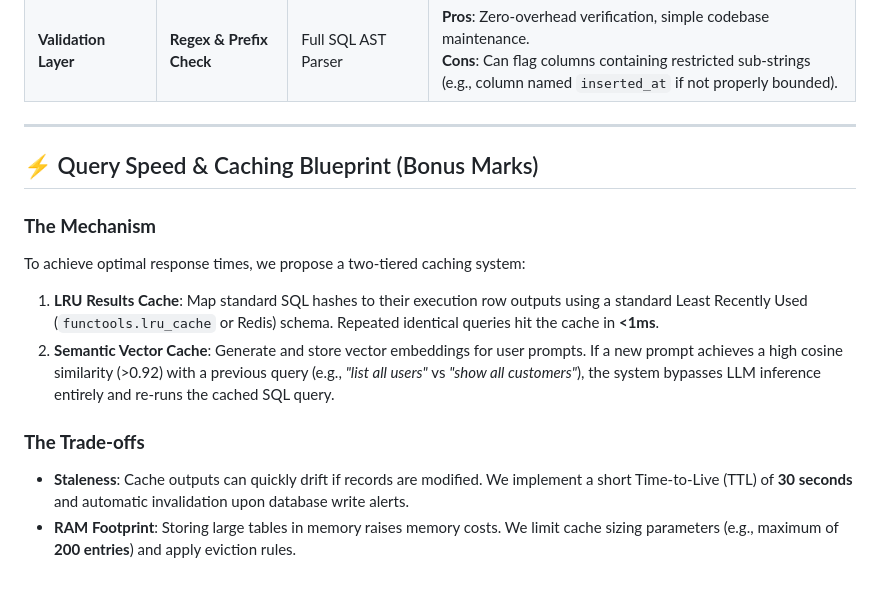
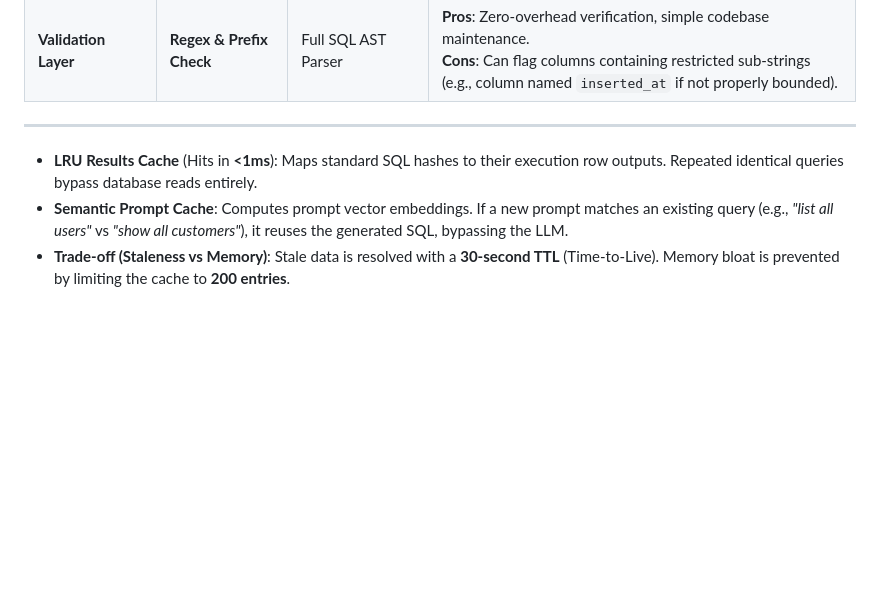
Before and after one commit to Nishchalpr4/NLP-2-SQL, a Markdown page: README.md, the part around the change. Drawn GitHub-style; blank space fills up the shorter version.

Commit message:
Update README: simplify caching section formatting

```diff
--- a/README.md
+++ b/README.md
@@ -100,13 +100,6 @@ Open your web browser and navigate directly to:
 
 ---
 
-## ⚡ Query Speed & Caching Blueprint (Bonus Marks)
-
-### **The Mechanism**
-To achieve optimal response times, we propose a two-tiered caching system:
-1. **LRU Results Cache**: Map standard SQL hashes to their execution row outputs using a standard Least Recently Used (`functools.lru_cache` or Redis) schema. Repeated identical queries hit the cache in **<1ms**.
-2. **Semantic Vector Cache**: Generate and store vector embeddings for user prompts. If a new prompt achieves a high cosine similarity (>0.92) with a previous query (e.g., *"list all users"* vs *"show all customers"*), the system bypasses LLM inference entirely and re-runs the cached SQL query.
-
-### **The Trade-offs**
-* **Staleness**: Cache outputs can quickly drift if records are modified. We implement a short Time-to-Live (TTL) of **30 seconds** and automatic invalidation upon database write alerts.
-* **RAM Footprint**: Storing large tables in memory raises memory costs. We limit cache sizing parameters (e.g., maximum of **200 entries**) and apply eviction rules.
+* **LRU Results Cache** (Hits in **<1ms**): Maps standard SQL hashes to their execution row outputs. Repeated identical queries bypass database reads entirely.
+* **Semantic Prompt Cache**: Computes prompt vector embeddings. If a new prompt matches an existing query (e.g., *"list all users"* vs *"show all customers"*), it reuses the generated SQL, bypassing the LLM.
+* **Trade-off (Staleness vs Memory)**: Stale data is resolved with a **30-second TTL** (Time-to-Live). Memory bloat is prevented by limiting the cache to **200 entries**.
```
